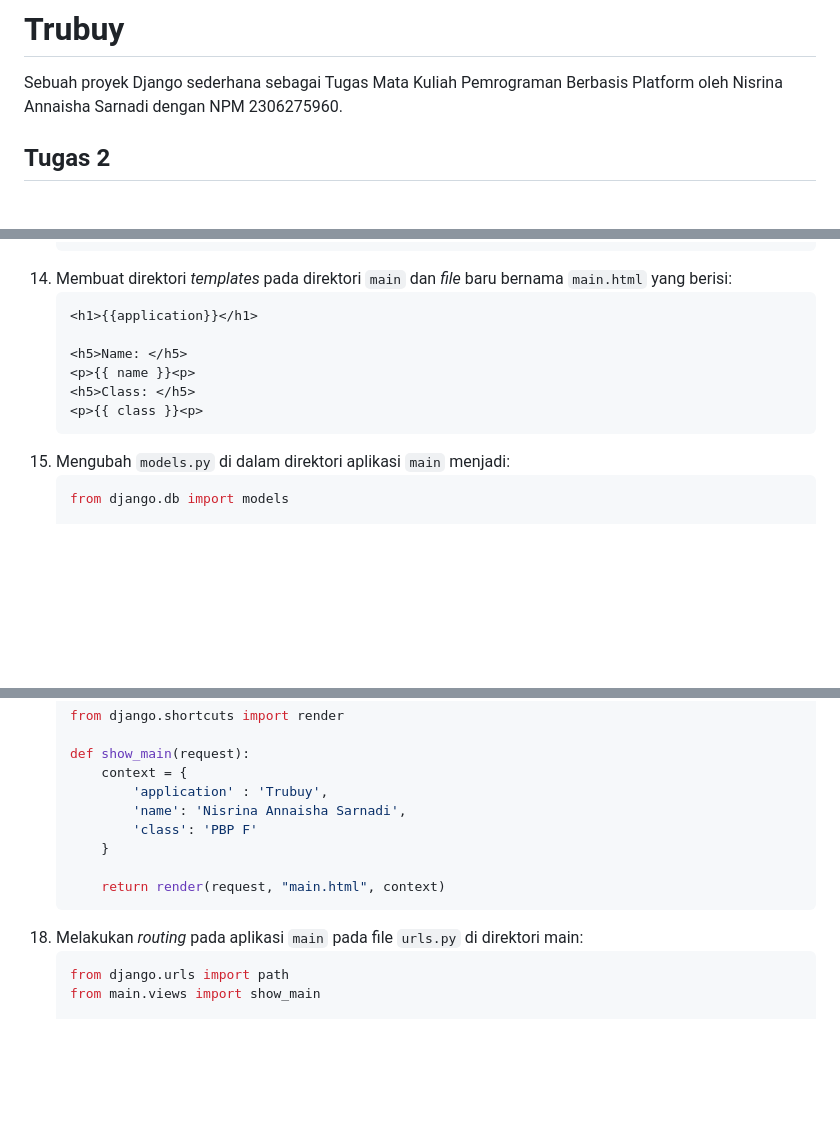
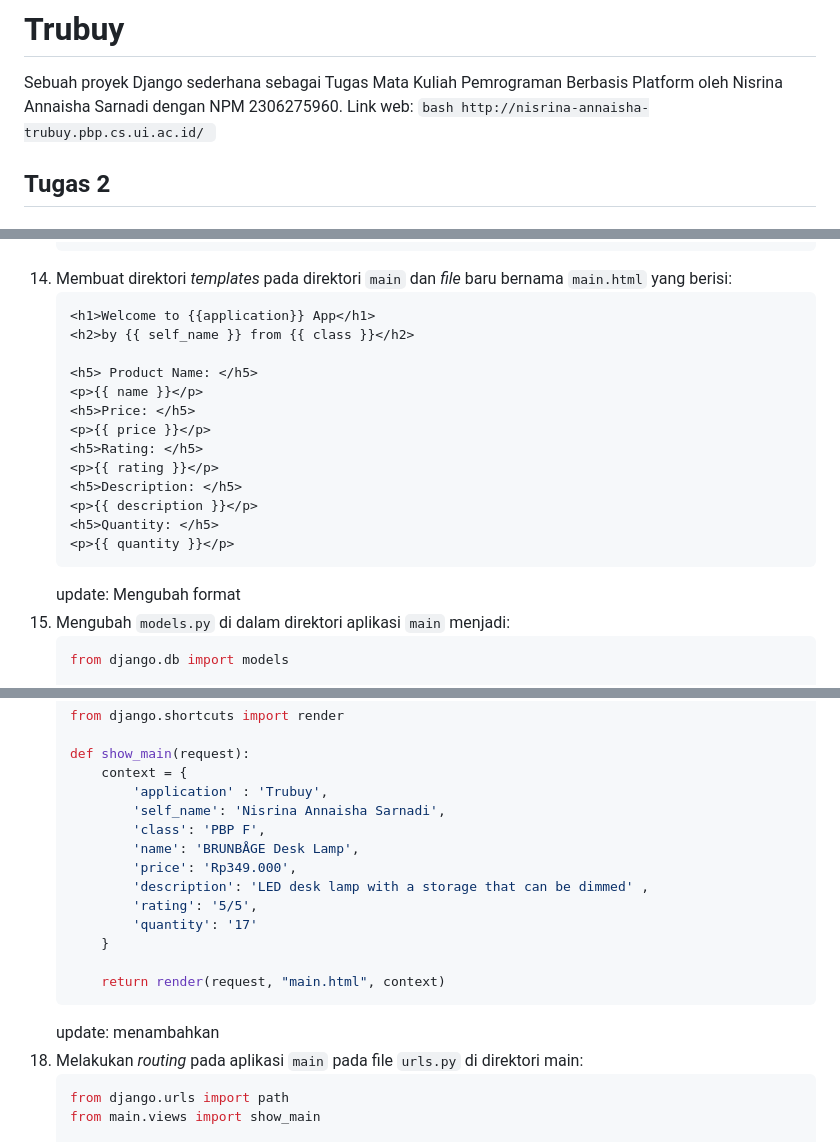
Before and after one commit to nsrnannaisha/Truby-PBP, a Markdown page: README.md, 3 parts joined by grey strips. Rendered like a GitHub page; blank space fills up the shorter version.

````diff
--- a/README.md
+++ b/README.md
@@ -1,6 +1,10 @@
 # Trubuy
 
 Sebuah proyek Django sederhana sebagai Tugas Mata Kuliah Pemrograman Berbasis Platform oleh Nisrina Annaisha Sarnadi dengan NPM 2306275960.
+Link web:
+    ```bash
+    http://nisrina-annaisha-trubuy.pbp.cs.ui.ac.id/
+    ```
 
 ## Tugas 2
 
@@ -199,13 +203,21 @@ Sebuah proyek Django sederhana sebagai Tugas Mata Kuliah Pemrograman Berbasis Pl
     ```
 15. Membuat direktori _templates_ pada direktori ```main``` dan _file_ baru bernama ```main.html``` yang berisi:
     ```html
-    <h1>{{application}}</h1>
+    <h1>Welcome to {{application}} App</h1>
+    <h2>by {{ self_name }} from {{ class }}</h2>
 
-    <h5>Name: </h5>
-    <p>{{ name }}<p>
-    <h5>Class: </h5>
-    <p>{{ class }}<p>
+    <h5> Product Name: </h5>
+    <p>{{ name }}</p>
+    <h5>Price: </h5>
+    <p>{{ price }}</p>
+    <h5>Rating: </h5>
+    <p>{{ rating }}</p>
+    <h5>Description: </h5>
+    <p>{{ description }}</p>
+    <h5>Quantity: </h5>
+    <p>{{ quantity }}</p>
     ```
+    update: Mengubah format
 16. Mengubah ```models.py``` di dalam direktori aplikasi ```main``` menjadi:
     ```python
     from django.db import models
@@ -233,12 +245,18 @@ Sebuah proyek Django sederhana sebagai Tugas Mata Kuliah Pemrograman Berbasis Pl
     def show_main(request):
         context = {
             'application' : 'Trubuy',
-            'name': 'Nisrina Annaisha Sarnadi',
-            'class': 'PBP F'
+            'self_name': 'Nisrina Annaisha Sarnadi',
+            'class': 'PBP F',
+            'name': 'BRUNBÅGE Desk Lamp',
+            'price': 'Rp349.000',
+            'description': 'LED desk lamp with a storage that can be dimmed' ,
+            'rating': '5/5',
+            'quantity': '17'
         }
 
         return render(request, "main.html", context)
     ```
+    update: menambahkan
 19. Melakukan _routing_ pada aplikasi ```main``` pada file ```urls.py``` di direktori main:
     ```python
     from django.urls import path
````
